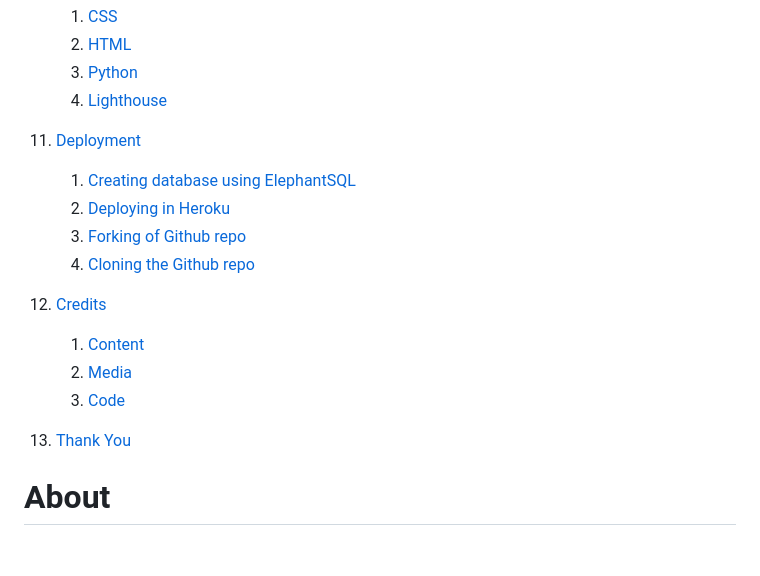
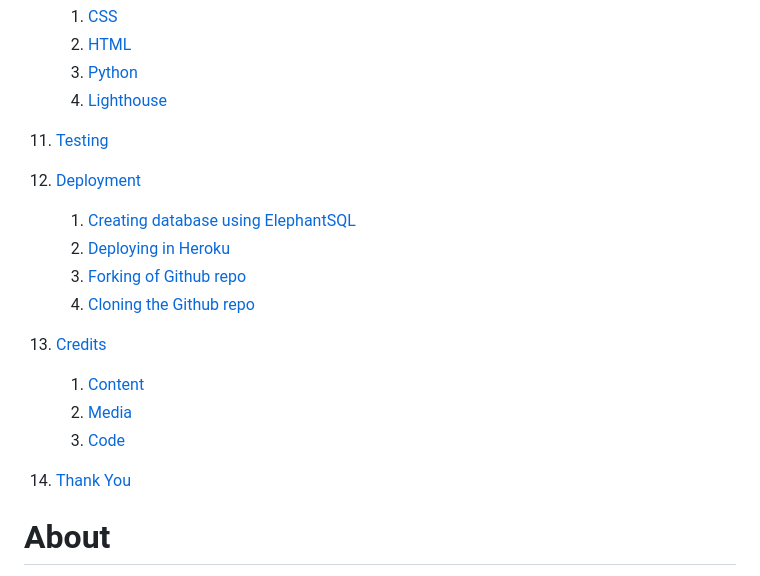
Before and after one commit to Sinha5714/humanitas_django_pp4, a Markdown page: README.md, the part around one of its changes. Rendered like a GitHub page; blank space fills up the shorter version.

Commit message:
Update table of contents in Testing.md and README.md

```diff
--- a/README.md
+++ b/README.md
@@ -54,20 +54,22 @@
     3. [Python](#python)
     4. [Lighthouse](#lighthouse)
 
-11. [Deployment](#deployment)
+11. [Testing](#testing)
+
+12. [Deployment](#deployment)
 
     1. [Creating database using ElephantSQL](#creating-database-using-elephantsql)
     2. [Deploying in Heroku](#deploying-the-website-in-heroko)
     3. [Forking of Github repo](#forking-the-github-repository)
     4. [Cloning the Github repo](#cloning-the-repository-in-github)
 
-12. [Credits](#credits)
+13. [Credits](#credits)
 
     1. [Content](#content)
     2. [Media](#media)
     3. [Code](#code)
 
-13. [Thank You](#thank-you)
+14. [Thank You](#thank-you)
 
 # About
 
```
Also changed, not shown: other parts of README.md (+1 -0 lines), TESTING.md (+6 -5 lines).
